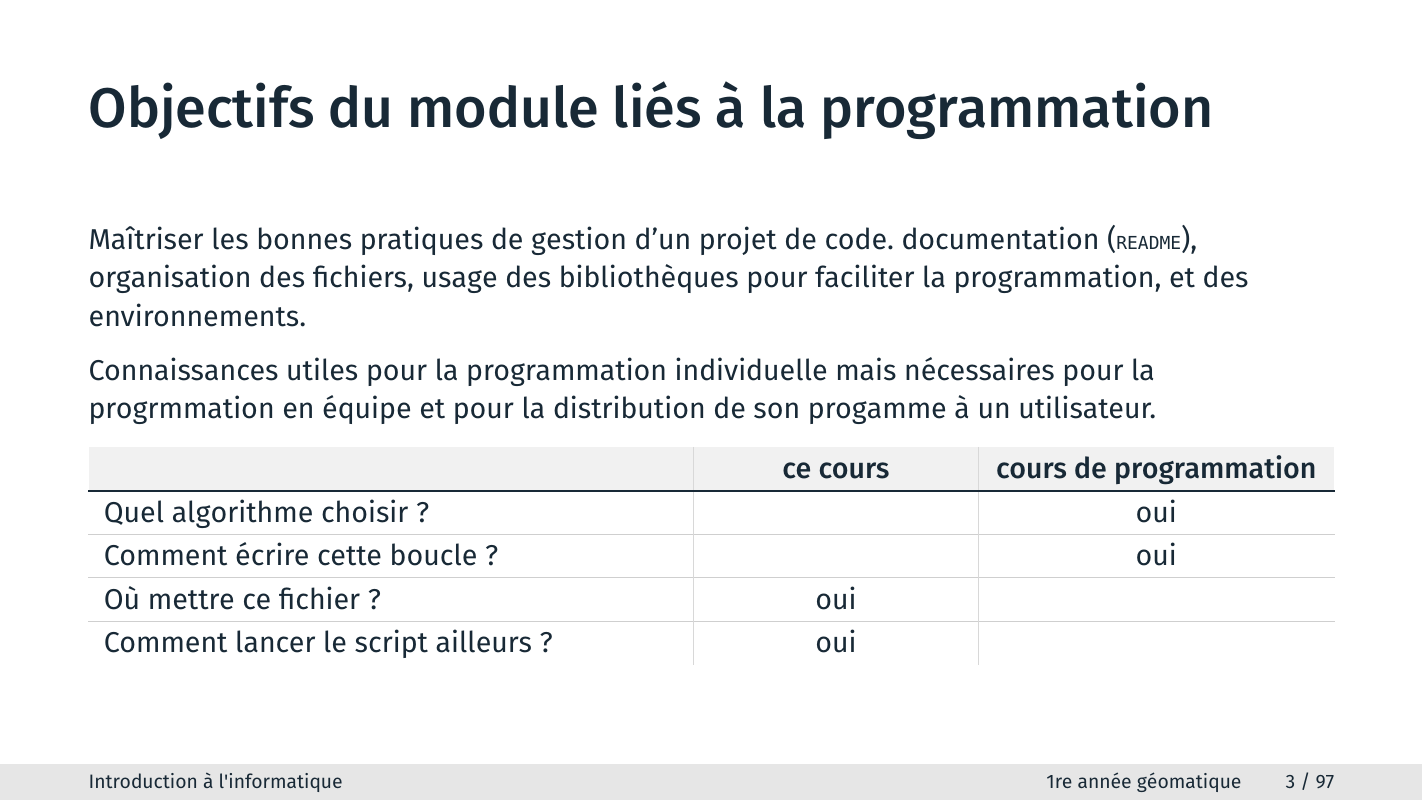
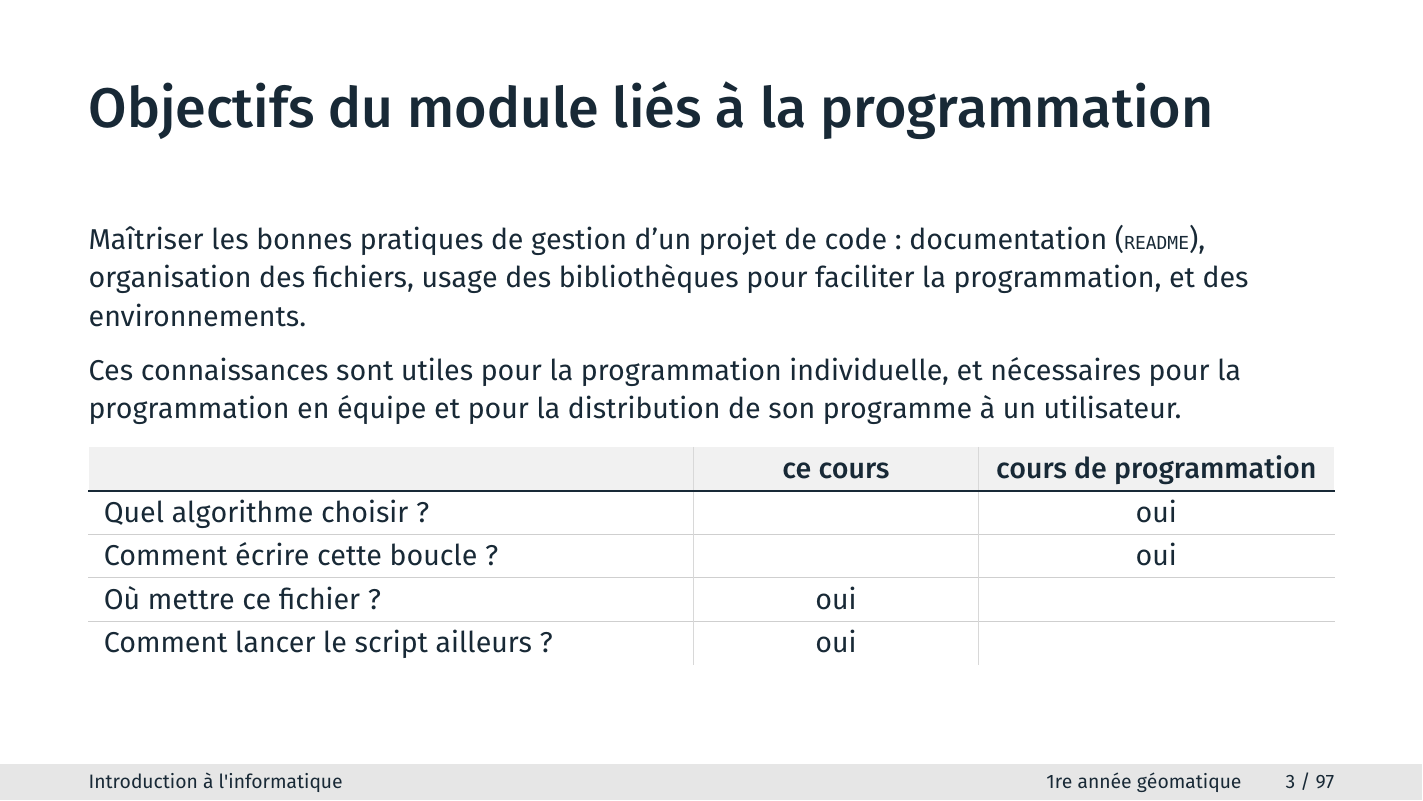
Before and after one commit to ndavid/ecue-info-01, a Typst document (src/cours1/diapo/cours1.typ, which reads src/cours1/diapo/parties/00_ouverture.typ): page 3 of 97. Compiled offline with Typst 0.15.

Commit message:
Corrige deux coquilles et la ponctuation d'une annonce
Co-Authored-By: Claude Opus 5 (1M context) <noreply@anthropic.com>

```diff
--- a/src/cours1/diapo/parties/00_ouverture.typ
+++ b/src/cours1/diapo/parties/00_ouverture.typ
@@ -42,13 +42,13 @@
 // --------------------------------------------
 #d("Objectifs du module liés à la programmation")[
   #annonce[
-    Maîtriser les bonnes pratiques de gestion d'un projet de code.
+    Maîtriser les bonnes pratiques de gestion d'un projet de code :
     documentation (`README`), organisation des fichiers, usage des
     bibliothèques pour faciliter la programmation, et des environnements.
 
-    Connaissances utiles pour la programmation individuelle mais nécessaires
-    pour la progrmmation en équipe et pour la distribution de son progamme à un
-    utilisateur.
+    Ces connaissances sont utiles pour la programmation individuelle, et
+    nécessaires pour la programmation en équipe et pour la distribution de son
+    programme à un utilisateur.
   ]
 
   #tableau(
```
